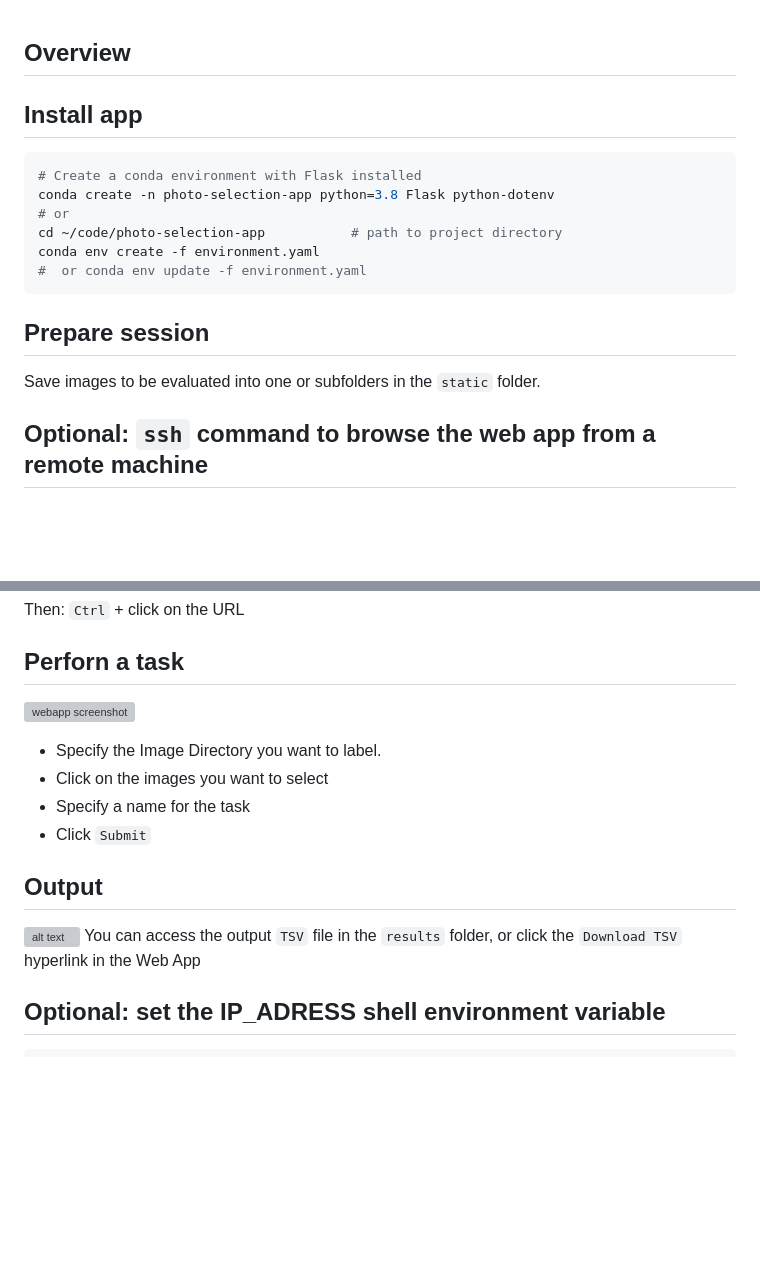
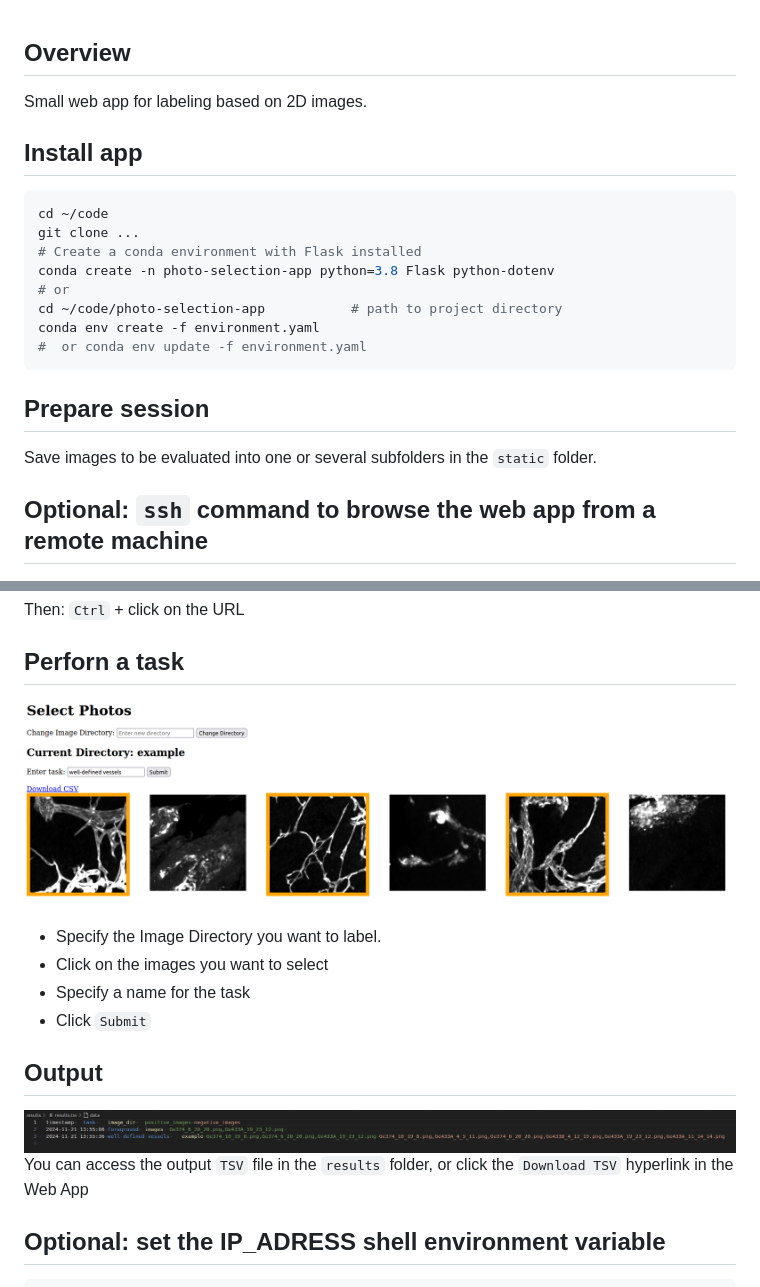
Before and after one commit to edoumazane/photo-selection-app, a Markdown page: README.md, 2 parts joined by grey strips. GitHub-like rendering; pictures changed too: assets/images/tsv-table-screenshot.png (added), assets/images/webapp-screenshot.png (added); blank space fills up the shorter version; grey boxes are pictures that could not be loaded.

Commit message:
Fix assets

````diff
--- a/README.md
+++ b/README.md
@@ -1,10 +1,12 @@
 ## Overview
-
+Small web app for labeling based on 2D images.
 
 
 ## Install app
 
 ```bash
+cd ~/code
+git clone ...
 # Create a conda environment with Flask installed
 conda create -n photo-selection-app python=3.8 Flask python-dotenv
 # or
@@ -14,7 +16,7 @@ conda env create -f environment.yaml
 ```
 
 ## Prepare session
-Save images to be evaluated into one or subfolders in the `static` folder.
+Save images to be evaluated into one or several subfolders in the `static` folder.
 
 ## Optional: `ssh` command to browse the web app from a remote machine
 ```bash
@@ -34,14 +36,14 @@ flask run
 Then: `Ctrl` + click on the URL
 
 ## Perforn a task
-![webapp screenshot](assets/images/webapp_screenshot.png)
+![webapp-screenshot](assets/images/webapp-screenshot.png)
 - Specify the Image Directory you want to label.
 - Click on the images you want to select
 - Specify a name for the task
 - Click `Submit`
 
 ## Output
-![alt text](image-1.png)
+![tsv-table-screenshot](assets/images/tsv-table-screenshot.png)
 You can access the output `TSV` file in the `results` folder, or click the `Download TSV` hyperlink in the Web App
 
 
````
Also changed, not shown: 1 other file.
